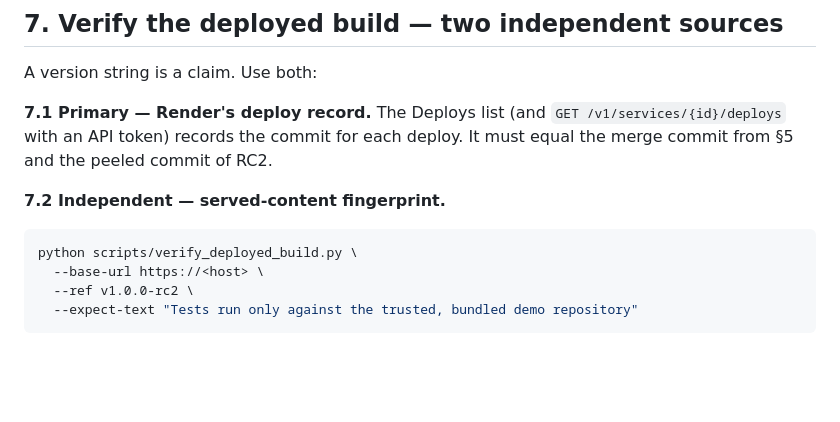
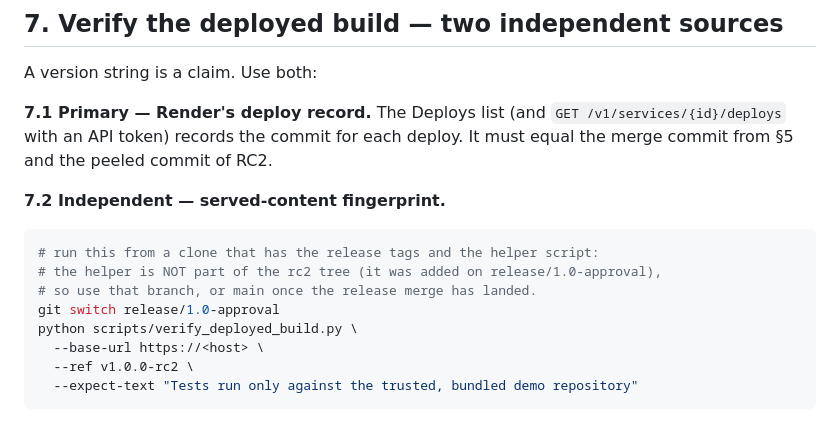
Before and after one commit to Ddoreamon/pr-guardian-ai, a Markdown page: docs/release-1.0/DEPLOYMENT_RUNBOOK.md, the part around the change. GitHub-like rendering; blank space fills up the shorter version.

````diff
--- a/docs/release-1.0/DEPLOYMENT_RUNBOOK.md
+++ b/docs/release-1.0/DEPLOYMENT_RUNBOOK.md
@@ -107,6 +107,10 @@ equal the merge commit from §5 and the peeled commit of RC2.
 **7.2 Independent — served-content fingerprint.**
 
 ```bash
+# run this from a clone that has the release tags and the helper script:
+# the helper is NOT part of the rc2 tree (it was added on release/1.0-approval),
+# so use that branch, or main once the release merge has landed.
+git switch release/1.0-approval
 python scripts/verify_deployed_build.py \
   --base-url https://<host> \
   --ref v1.0.0-rc2 \
````
Also changed, not shown: docs/release-1.0/FINAL_APPROVAL_CHECKLIST.md (+1 -1 lines), docs/release-1.0/STATUS.md (added, +97 -0 lines).
